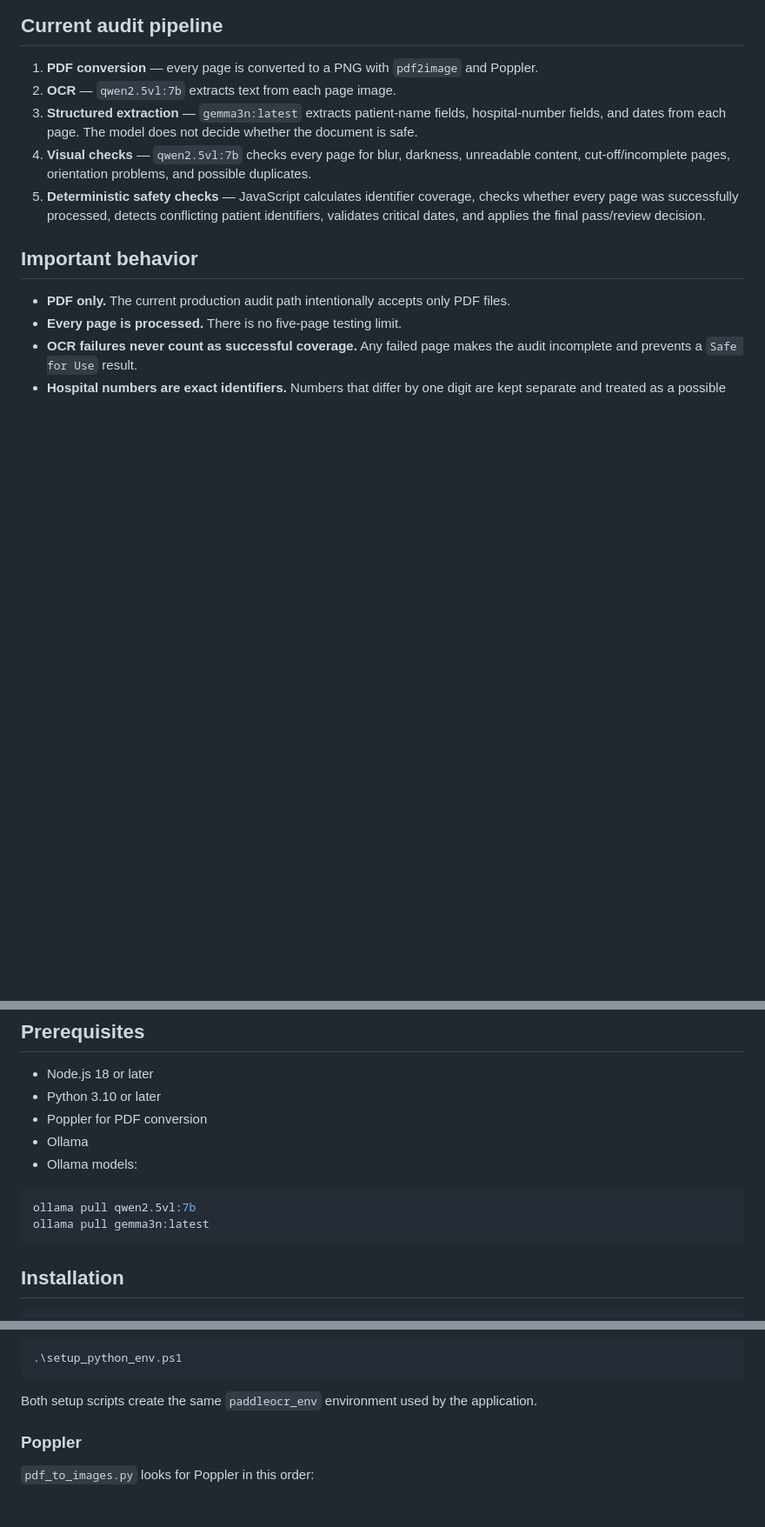
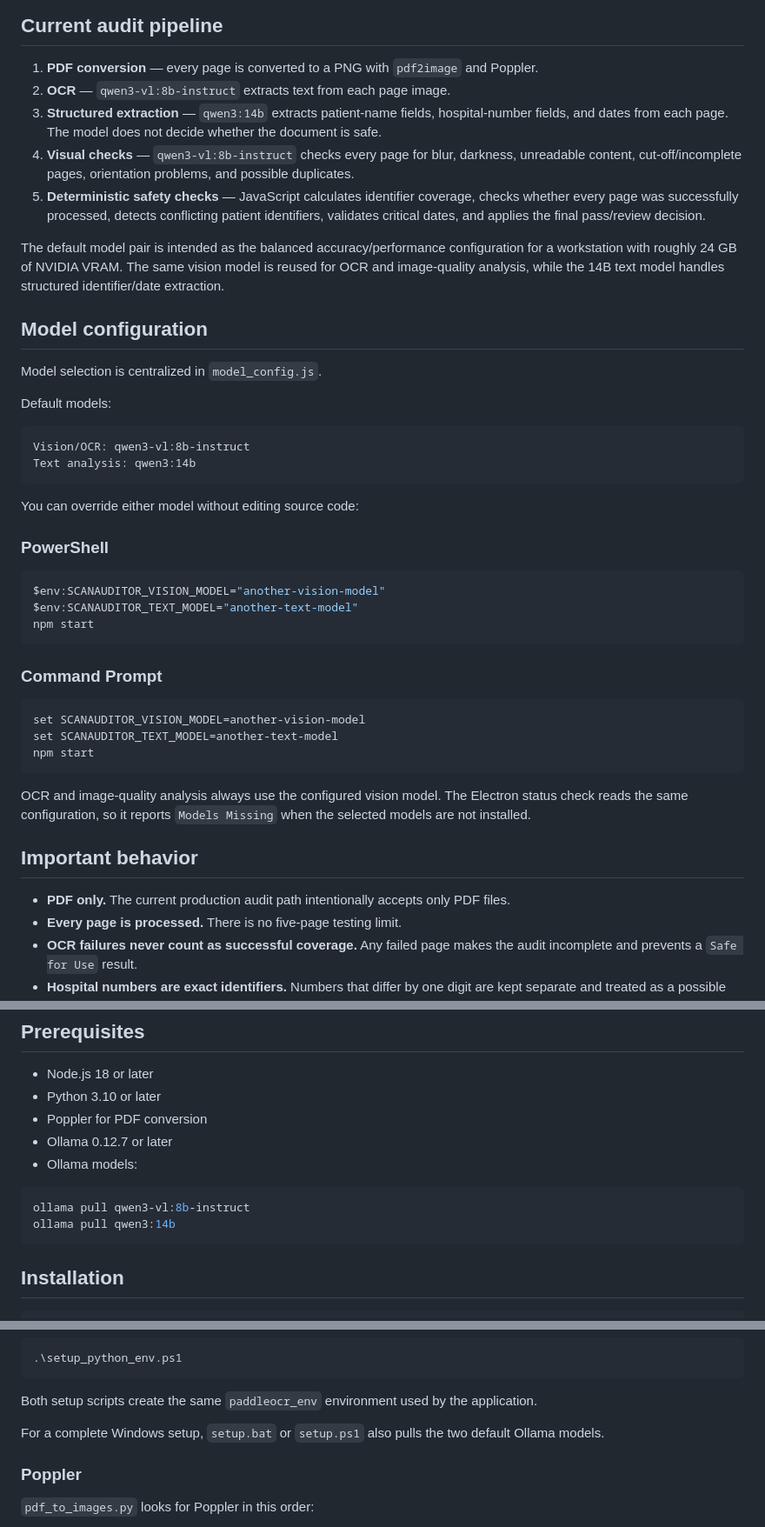
Before and after one commit to bewayo2/scanauditor, a Markdown page: README.md, 3 parts joined by grey strips. Shown at 87% size. GitHub-like rendering; blank space fills up the shorter version.

Commit message:
Document Qwen3 balanced model configuration

````diff
--- a/README.md
+++ b/README.md
@@ -5,10 +5,43 @@ ScanAuditor is a local Electron application for auditing scanned PDF medical rec
 ## Current audit pipeline
 
 1. **PDF conversion** — every page is converted to a PNG with `pdf2image` and Poppler.
-2. **OCR** — `qwen2.5vl:7b` extracts text from each page image.
-3. **Structured extraction** — `gemma3n:latest` extracts patient-name fields, hospital-number fields, and dates from each page. The model does not decide whether the document is safe.
-4. **Visual checks** — `qwen2.5vl:7b` checks every page for blur, darkness, unreadable content, cut-off/incomplete pages, orientation problems, and possible duplicates.
+2. **OCR** — `qwen3-vl:8b-instruct` extracts text from each page image.
+3. **Structured extraction** — `qwen3:14b` extracts patient-name fields, hospital-number fields, and dates from each page. The model does not decide whether the document is safe.
+4. **Visual checks** — `qwen3-vl:8b-instruct` checks every page for blur, darkness, unreadable content, cut-off/incomplete pages, orientation problems, and possible duplicates.
 5. **Deterministic safety checks** — JavaScript calculates identifier coverage, checks whether every page was successfully processed, detects conflicting patient identifiers, validates critical dates, and applies the final pass/review decision.
+
+The default model pair is intended as the balanced accuracy/performance configuration for a workstation with roughly 24 GB of NVIDIA VRAM. The same vision model is reused for OCR and image-quality analysis, while the 14B text model handles structured identifier/date extraction.
+
+## Model configuration
+
+Model selection is centralized in `model_config.js`.
+
+Default models:
+
+```text
+Vision/OCR: qwen3-vl:8b-instruct
+Text analysis: qwen3:14b
+```
+
+You can override either model without editing source code:
+
+### PowerShell
+
+```powershell
+$env:SCANAUDITOR_VISION_MODEL="another-vision-model"
+$env:SCANAUDITOR_TEXT_MODEL="another-text-model"
+npm start
+```
+
+### Command Prompt
+
+```bat
+set SCANAUDITOR_VISION_MODEL=another-vision-model
+set SCANAUDITOR_TEXT_MODEL=another-text-model
+npm start
+```
+
+OCR and image-quality analysis always use the configured vision model. The Electron status check reads the same configuration, so it reports `Models Missing` when the selected models are not installed.
 
 ## Important behavior
 
@@ -39,12 +72,12 @@ Blur, darkness, light pages, orientation issues, duplicate pages, and chronologi
 - Node.js 18 or later
 - Python 3.10 or later
 - Poppler for PDF conversion
-- Ollama
+- Ollama 0.12.7 or later
 - Ollama models:
 
 ```bash
-ollama pull qwen2.5vl:7b
-ollama pull gemma3n:latest
+ollama pull qwen3-vl:8b-instruct
+ollama pull qwen3:14b
 ```
 
 ## Installation
@@ -66,6 +99,8 @@ or:
 ```
 
 Both setup scripts create the same `paddleocr_env` environment used by the application.
+
+For a complete Windows setup, `setup.bat` or `setup.ps1` also pulls the two default Ollama models.
 
 ### Poppler
 
````
Also changed, not shown: other parts of README.md (+3 -1 lines).
